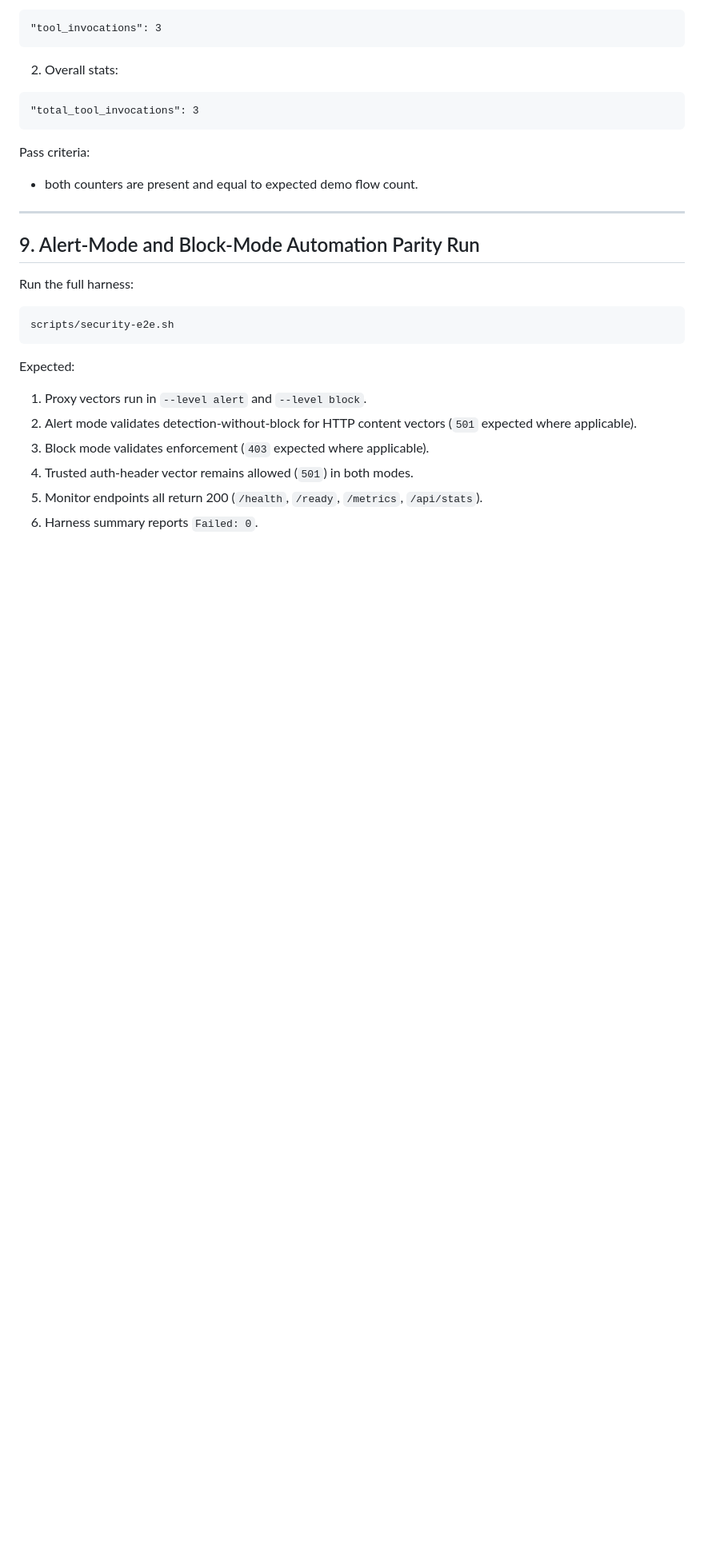
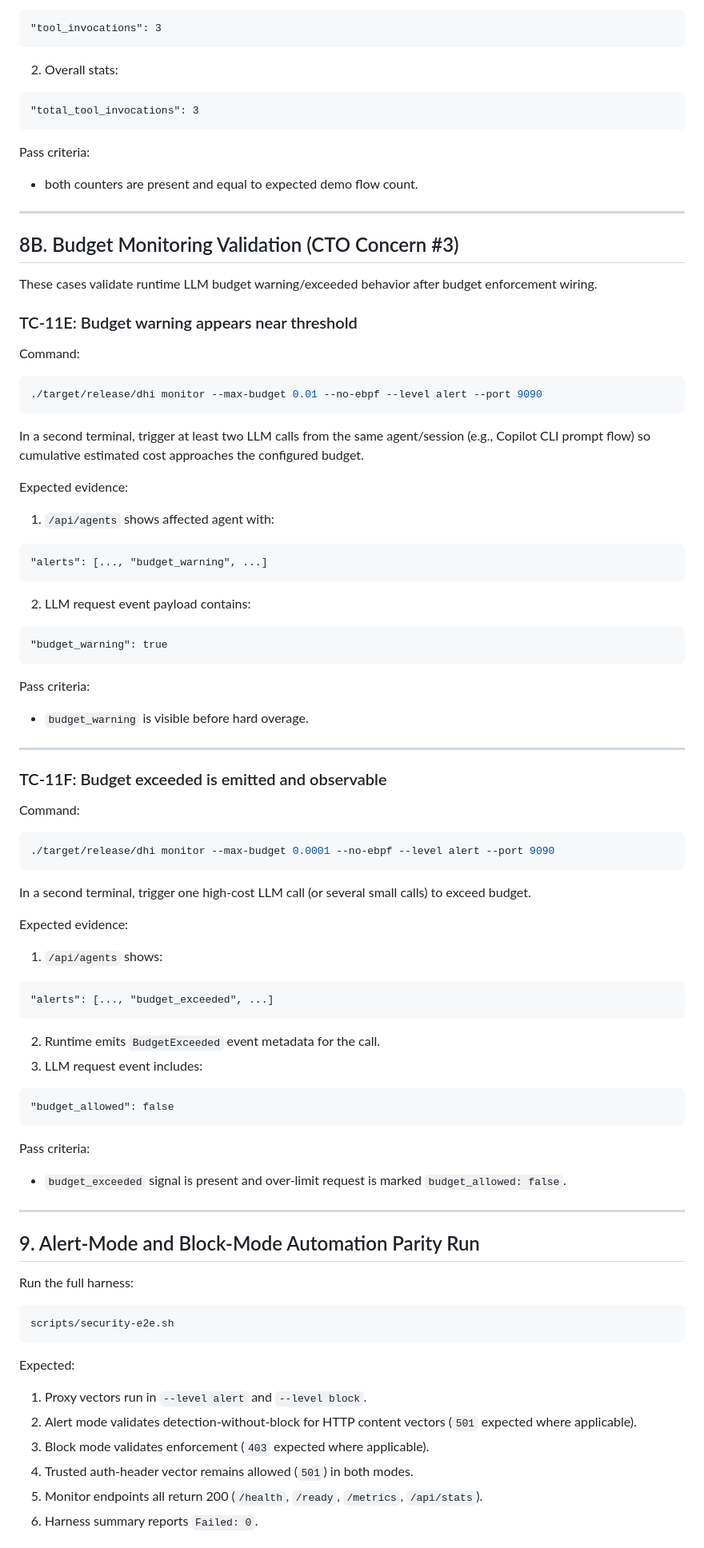
Before and after one commit to seconize-co/dhi, a Markdown page: docs/TESTING.md, the part around one of its changes. Shown at 80% size. Drawn GitHub-style; blank space fills up the shorter version.

Commit message:
docs: add budget monitoring test cases
Co-authored-by: Copilot <223556219+Copilot@users.noreply.github.com>

````diff
--- a/docs/TESTING.md
+++ b/docs/TESTING.md
@@ -523,6 +523,59 @@ Pass criteria:
 
 ---
 
+## 8B. Budget Monitoring Validation (CTO Concern #3)
+
+These cases validate runtime LLM budget warning/exceeded behavior after budget enforcement wiring.
+
+### TC-11E: Budget warning appears near threshold
+
+Command:
+```bash
+./target/release/dhi monitor --max-budget 0.01 --no-ebpf --level alert --port 9090
+```
+
+In a second terminal, trigger at least two LLM calls from the same agent/session (e.g., Copilot CLI prompt flow) so cumulative estimated cost approaches the configured budget.
+
+Expected evidence:
+1. `/api/agents` shows affected agent with:
+```text
+"alerts": [..., "budget_warning", ...]
+```
+2. LLM request event payload contains:
+```text
+"budget_warning": true
+```
+
+Pass criteria:
+- `budget_warning` is visible before hard overage.
+
+---
+
+### TC-11F: Budget exceeded is emitted and observable
+
+Command:
+```bash
+./target/release/dhi monitor --max-budget 0.0001 --no-ebpf --level alert --port 9090
+```
+
+In a second terminal, trigger one high-cost LLM call (or several small calls) to exceed budget.
+
+Expected evidence:
+1. `/api/agents` shows:
+```text
+"alerts": [..., "budget_exceeded", ...]
+```
+2. Runtime emits `BudgetExceeded` event metadata for the call.
+3. LLM request event includes:
+```text
+"budget_allowed": false
+```
+
+Pass criteria:
+- `budget_exceeded` signal is present and over-limit request is marked `budget_allowed: false`.
+
+---
+
 ## 9. Alert-Mode and Block-Mode Automation Parity Run
 
 Run the full harness:
````
Also changed, not shown: other parts of docs/TESTING.md (+4 -1 lines).
